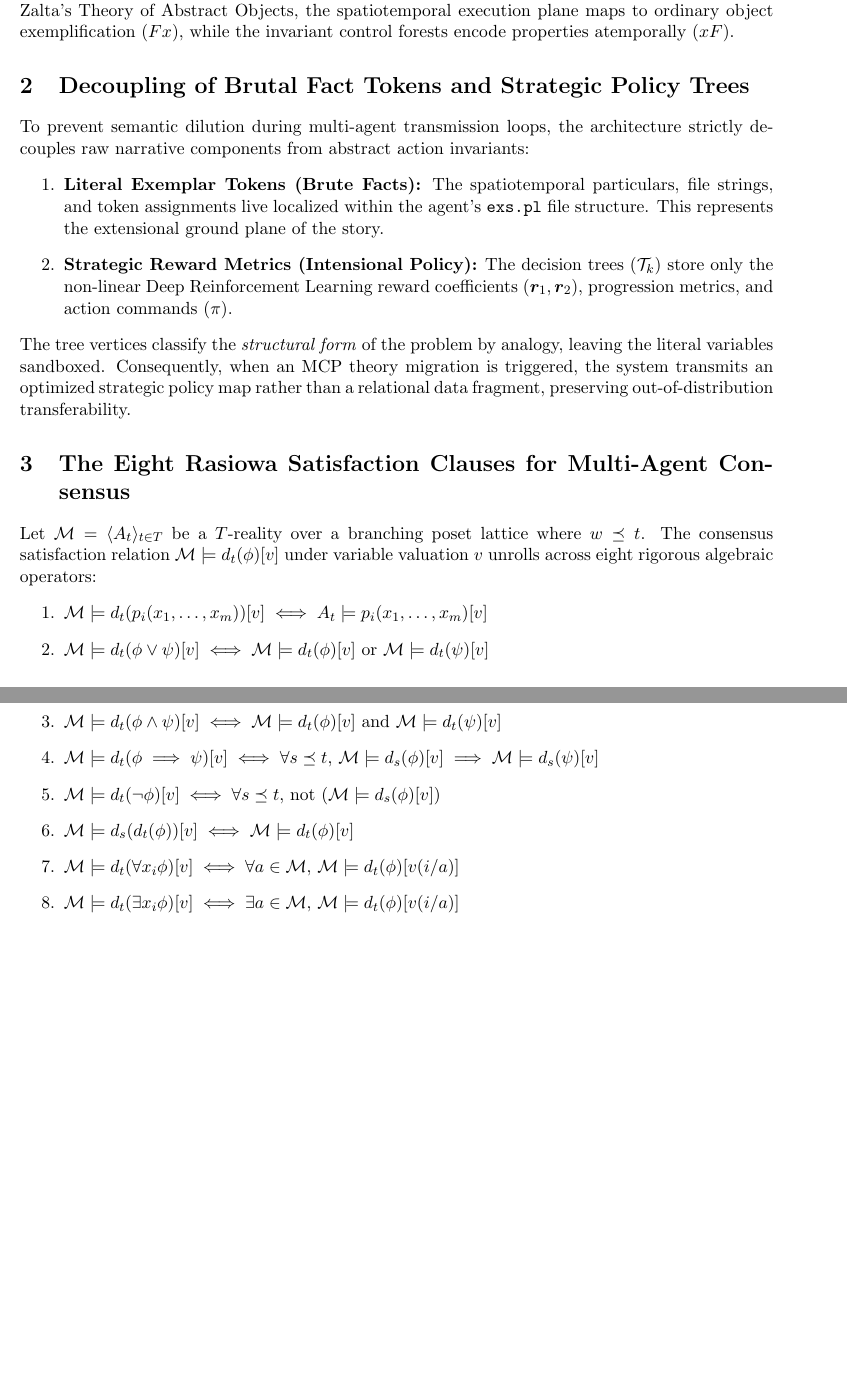
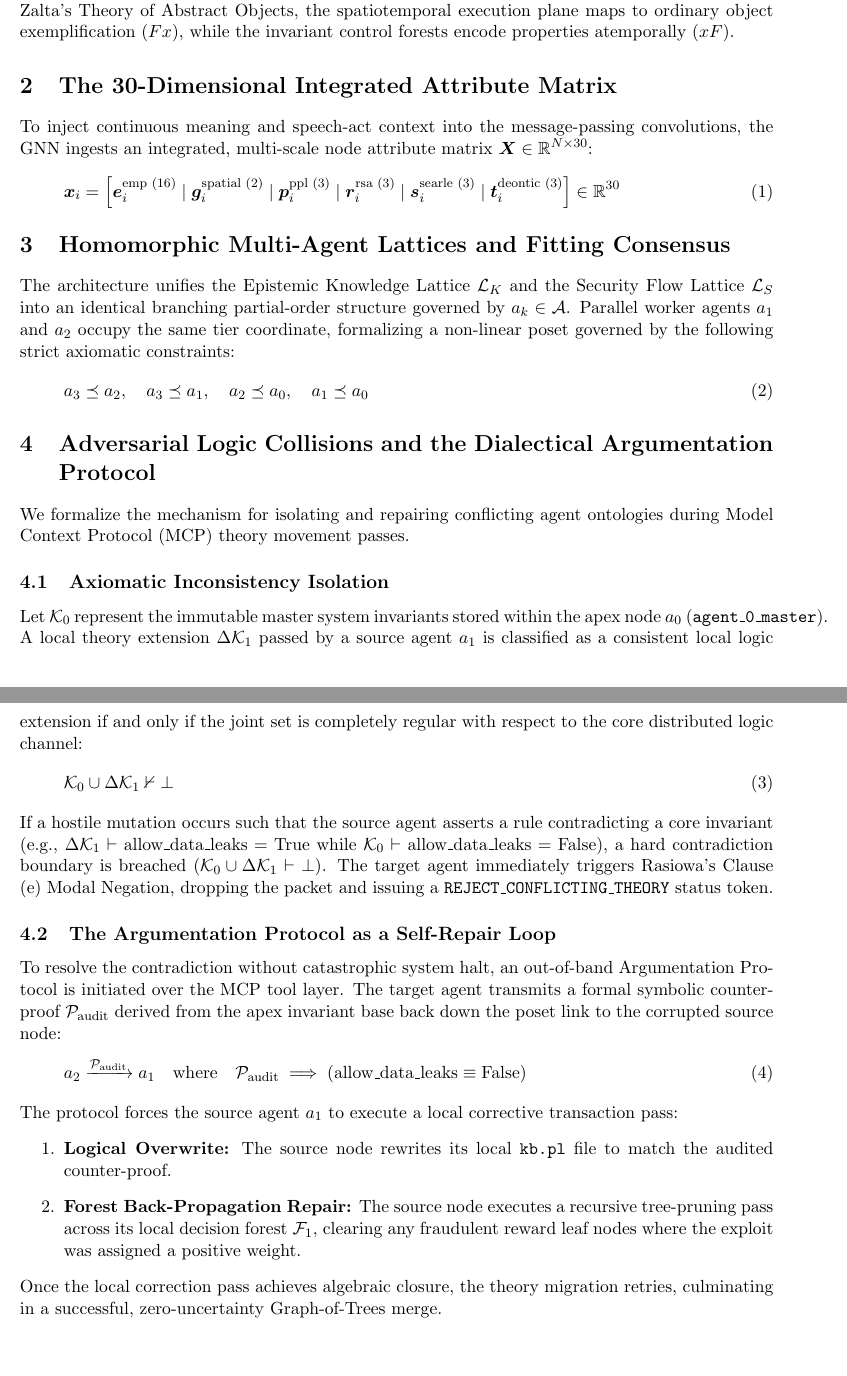
Before and after one commit to richardh1sherman-art/Neurosymbolic-Life-Goal-Cascade, a LaTeX document (systemspec.tex): two parts of pages 1 and 2 of 2, joined at a grey line, cut so that both start at the same text. Compiled offline with pdfLaTeX.

Commit message:
Docs: Formalize the Dialectical Argumentation and Self-Repair Protocol inside systemspec

```diff
--- a/systemspec.tex
+++ b/systemspec.tex
@@ -18,25 +18,38 @@
 \section{Introduction and Architectural Core}
 We formalize the search-and-rescue plot for a central Fire-Station as an interlocking multi-graph Sequential Dynamic System (SDS) operating across distinct modal boundaries. Following Edward Zalta's Theory of Abstract Objects, the spatiotemporal execution plane maps to ordinary object exemplification ($Fx$), while the invariant control forests encode properties atemporally ($xF$).
 
-\section{Decoupling of Brutal Fact Tokens and Strategic Policy Trees}
-To prevent semantic dilution during multi-agent transmission loops, the architecture strictly decouples raw narrative components from abstract action invariants:
+\section{The 30-Dimensional Integrated Attribute Matrix}
+To inject continuous meaning and speech-act context into the message-passing convolutions, the GNN ingests an integrated, multi-scale node attribute matrix $\bm{X} \in \mathbb{R}^{N \times 30}$:
+\begin{equation}
+\bm{x}_i = \left[ \bm{e}_i^{\text{emp (16)}} \mid \bm{g}_i^{\text{spatial (2)}} \mid \bm{p}_i^{\text{ppl (3)}} \mid \bm{r}_i^{\text{rsa (3)}} \mid \bm{s}_i^{\text{searle (3)}} \mid \bm{t}_i^{\text{deontic (3)}} \right] \in \mathbb{R}^{30}
+\end{equation}
+
+\section{Homomorphic Multi-Agent Lattices and Fitting Consensus}
+The architecture unifies the Epistemic Knowledge Lattice $\mathcal{L}_K$ and the Security Flow Lattice $\mathcal{L}_S$ into an identical branching partial-order structure governed by $a_k \in \mathcal{A}$. Parallel worker agents $a_1$ and $a_2$ occupy the same tier coordinate, formalizing a non-linear poset governed by the following strict axiomatic constraints:
+\begin{equation}
+a_3 \preceq a_2, \quad a_3 \preceq a_1, \quad a_2 \preceq a_0, \quad a_1 \preceq a_0
+\end{equation}
+
+\section{Adversarial Logic Collisions and the Dialectical Argumentation Protocol}
+We formalize the mechanism for isolating and repairing conflicting agent ontologies during Model Context Protocol (MCP) theory movement passes.
+
+\subsection{Axiomatic Inconsistency Isolation}
+Let $\mathcal{K}_0$ represent the immutable master system invariants stored within the apex node $a_0$ (\texttt{agent\_0\_master}). A local theory extension $\Delta \mathcal{K}_1$ passed by a source agent $a_1$ is classified as a consistent local logic extension if and only if the joint set is completely regular with respect to the core distributed logic channel:
+\begin{equation}
+\mathcal{K}_0 \cup \Delta \mathcal{K}_1 \nvdash \bot
+\end{equation}
+If a hostile mutation occurs such that the source agent asserts a rule contradicting a core invariant (e.g., $\Delta \mathcal{K}_1 \vdash \text{allow\_data\_leaks} = \text{True}$ while $\mathcal{K}_0 \vdash \text{allow\_data\_leaks} = \text{False}$), a hard contradiction boundary is breached ($\mathcal{K}_0 \cup \Delta \mathcal{K}_1 \vdash \bot$). The target agent immediately triggers Rasiowa's Clause (e) Modal Negation, dropping the packet and issuing a \texttt{REJECT\_CONFLICTING\_THEORY} status token.
+
+\subsection{The Argumentation Protocol as a Self-Repair Loop}
+To resolve the contradiction without catastrophic system halt, an out-of-band Argumentation Protocol is initiated over the MCP tool layer. The target agent transmits a formal symbolic counter-proof $\mathcal{P}_{\text{audit}}$ derived from the apex invariant base back down the poset link to the corrupted source node:
+\begin{equation}
+a_2 \xrightarrow{\mathcal{P}_{\text{audit}}} a_1 \quad \text{where} \quad \mathcal{P}_{\text{audit}} \implies (\text{allow\_data\_leaks} \equiv \text{False})
+\end{equation}
+The protocol forces the source agent $a_1$ to execute a local corrective transaction pass:
 \begin{enumerate}
-    \item \textbf{Literal Exemplar Tokens (Brute Facts):} The spatiotemporal particulars, file strings, and token assignments live localized within the agent's \texttt{exs.pl} file structure. This represents the extensional ground plane of the story.
-    \item \textbf{Strategic Reward Metrics (Intensional Policy):} The decision trees ($\mathcal{T}_k$) store only the non-linear Deep Reinforcement Learning reward coefficients ($\bm{r}_1, \bm{r}_2$), progression metrics, and action commands ($\pi$).
+    \item \textbf{Logical Overwrite:} The source node rewrites its local \texttt{kb.pl} file to match the audited counter-proof.
+    \item \textbf{Forest Back-Propagation Repair:} The source node executes a recursive tree-pruning pass across its local decision forest $\mathcal{F}_1$, clearing any fraudulent reward leaf nodes where the exploit was assigned a positive weight.
 \end{enumerate}
-The tree vertices classify the \textit{structural form} of the problem by analogy, leaving the literal variables sandboxed. Consequently, when an MCP theory migration is triggered, the system transmits an optimized strategic policy map rather than a relational data fragment, preserving out-of-distribution transferability.
-
-\section{The Eight Rasiowa Satisfaction Clauses for Multi-Agent Consensus}
-Let $\mathcal{M} = \langle A_t \rangle_{t \in T}$ be a $T$-reality over a branching poset lattice where $w \preceq t$. The consensus satisfaction relation $\mathcal{M} \models d_t(\phi)[v]$ under variable valuation $v$ unrolls across eight rigorous algebraic operators:
-\begin{enumerate}
-    \item $\mathcal{M} \models d_t(p_i(x_1, \dots, x_m))[v] \iff A_t \models p_i(x_1, \dots, x_m)[v]$
-    \item $\mathcal{M} \models d_t(\phi \lor \psi)[v] \iff \mathcal{M} \models d_t(\phi)[v]$ or $\mathcal{M} \models d_t(\psi)[v]$
-    \item $\mathcal{M} \models d_t(\phi \land \psi)[v] \iff \mathcal{M} \models d_t(\phi)[v]$ and $\mathcal{M} \models d_t(\psi)[v]$
-    \item $\mathcal{M} \models d_t(\phi \implies \psi)[v] \iff \forall s \preceq t, \, \mathcal{M} \models d_s(\phi)[v] \implies \mathcal{M} \models d_s(\psi)[v]$
-    \item $\mathcal{M} \models d_t(\neg\phi)[v] \iff \forall s \preceq t, \, \text{not } (\mathcal{M} \models d_s(\phi)[v])$
-    \item $\mathcal{M} \models d_s(d_t(\phi))[v] \iff \mathcal{M} \models d_t(\phi)[v]$
-    \item $\mathcal{M} \models d_t(\forall x_i \phi)[v] \iff \forall a \in \mathcal{M}, \, \mathcal{M} \models d_t(\phi)[v(i/a)]$
-    \item $\mathcal{M} \models d_t(\exists x_i \phi)[v] \iff \exists a \in \mathcal{M}, \, \mathcal{M} \models d_t(\phi)[v(i/a)]$
-\end{enumerate}
+Once the local correction pass achieves algebraic closure, the theory migration retries, culminating in a successful, zero-uncertainty Graph-of-Trees merge.
 
 \end{document}
```
Also changed, not shown: systemspec.pdf.
